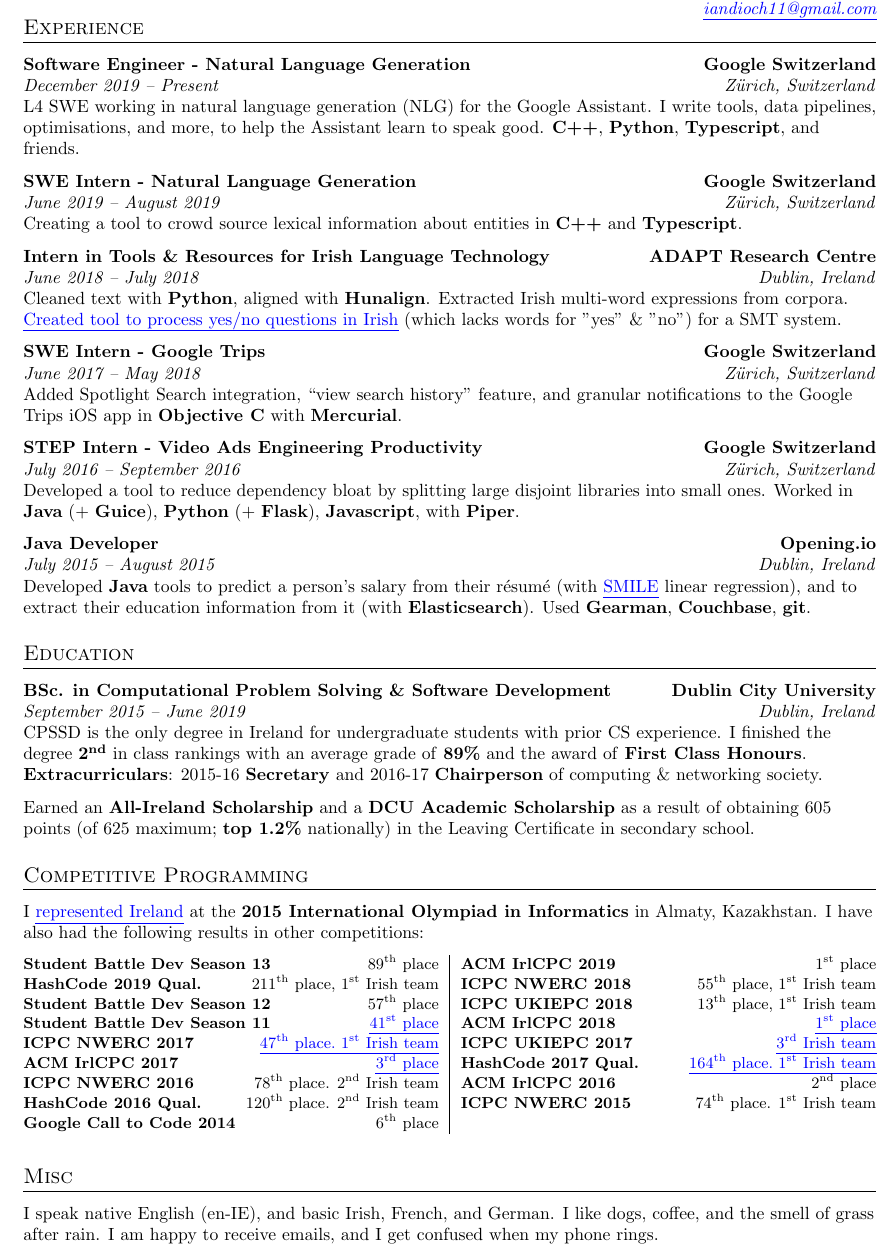
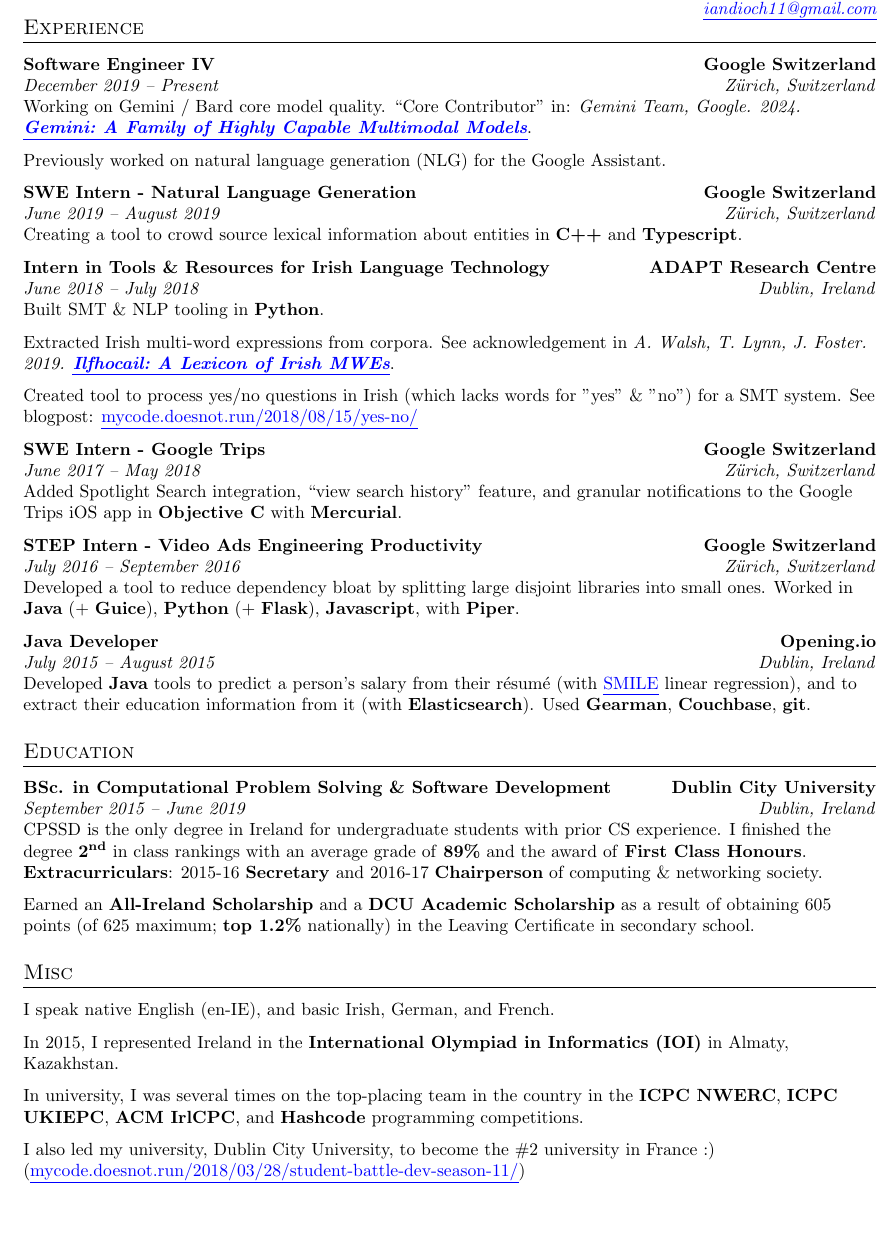
Before and after one commit to iandioch/cv, a LaTeX CV (cv.tex): part of the page, cut so that both start at the same text, the shorter picture padded with empty space. Compiled offline with pdfLaTeX; an older LaTeX class or package is replaced by its successor.

Commit message:
Update cv.tex with Bard, paper mentions, remove comp prog

```diff
--- a/cv.tex
+++ b/cv.tex
@@ -51,9 +51,11 @@
 
 % part 4 = https://web.archive.org/web/20120101153859/http://stefano.italians.nl:80/archives/date/2008/10
 \section{Experience}
-\fmtjobtitle{Software Engineer - Natural Language Generation\hfill Google Switzerland}\\
+\fmtjobtitle{Software Engineer IV\hfill Google Switzerland}\\
 \fmtdate{December 2019 -- Present}\hfill\fmtaddress{Zürich, Switzerland}\\
-L4 SWE working in natural language generation (NLG) for the Google Assistant. I write tools, data pipelines, optimisations, and more, to help the Assistant learn to speak good. \fmtskill{C++}, \fmtskill{Python}, \fmtskill{Typescript}, and friends.
+Working on Gemini / Bard core model quality. ``Core Contributor'' in: \textit{Gemini Team, Google. 2024. \textbf{\nasc{https://storage.googleapis.com/deepmind-media/gemini/gemini_1_report.pdf}{Gemini: A Family of Highly Capable Multimodal Models}}}.
+\bearna
+Previously worked on natural language generation (NLG) for the Google Assistant.
 \bearna
 \fmtjobtitle{SWE Intern - Natural Language Generation\hfill Google Switzerland}\\
 \fmtdate{June 2019 -- August 2019}\hfill\fmtaddress{Zürich, Switzerland}\\
@@ -61,7 +63,11 @@
 \bearna
 \fmtjobtitle{Intern in Tools \& Resources for Irish Language Technology\hfill ADAPT Research Centre}\\
 \fmtdate{June 2018 -- July 2018}\hfill\fmtaddress{Dublin, Ireland}\\
-Cleaned text with \fmtskill{Python}, aligned with \fmtskill{Hunalign}. Extracted Irish multi-word expressions from corpora. \nasc{http://mycode.doesnot.run/2018/08/15/yes-no/}{Created tool to process yes/no questions in Irish} (which lacks words for "yes" \& "no") for a SMT system.
+Built SMT \& NLP tooling in \fmtskill{Python}.
+\bearna
+Extracted Irish multi-word expressions from corpora. See acknowledgement in \textit{A. Walsh, T. Lynn, J. Foster. 2019. \textbf{\nasc{https://aclanthology.org/W19-5120.pdf}{Ilfhocail: A Lexicon of Irish MWEs}}}.
+\bearna
+Created tool to process yes/no questions in Irish (which lacks words for "yes" \& "no") for a SMT system. See blogpost: \nasc{http://mycode.doesnot.run/2018/08/15/yes-no/}{mycode.doesnot.run/2018/08/15/yes-no/}
 \bearna
 \fmtjobtitle{SWE Intern - Google Trips\hfill Google Switzerland}\\
 \fmtdate{June 2017 -- May 2018}\hfill\fmtaddress{Zürich, Switzerland}\\
@@ -120,6 +126,7 @@
 Designed and built microservices architecture (\fmtskill{Gearman}), topic modelling (\fmtskill{Python}, \fmtskill{spaCy}), ML recommender system
 (\fmtskill{Python}, \fmtskill{Scikit-Learn}), and database service (\fmtskill{Go}, \fmtskill{MongoDB}).
 \fi
+\if false
 \section{Competitive Programming}
 \if false
 I am one of the \nasc{https://open.kattis.com/users/iandioch}{top 150 users on Kattis Online Judge}, and am in the 20 highest ranked Irish users (\fmtskill{top 0.66\%} of all users) on Project Euler.
@@ -148,8 +155,15 @@
 \fmtcompetition{ICPC NWERC 2015}\hfill 74\textsuperscript{th} place. 1\textsuperscript{st} Irish team\\ %&Team of 3\\
 \fmtcompetition{Google Call to Code 2014}\hfill 6\textsuperscript{th} place\\%&Solo
 \end{tabularx}
+\fi
 \normalsize{}
 \section{Misc}
-I speak native English (en-IE), and basic Irish, French, and German. I like dogs, coffee, and the smell of grass after rain. I am happy to receive emails, and I get confused when my phone rings.
+I speak native English (en-IE), and basic Irish, German, and French.
+\bearna
+In 2015, I represented Ireland in the \fmtskill{International Olympiad in Informatics (IOI)} in Almaty, Kazakhstan.
+\bearna
+In university, I was several times on the top-placing team in the country in the \fmtskill{ICPC NWERC}, \fmtskill{ICPC UKIEPC}, \fmtskill{ACM IrlCPC}, and \fmtskill{Hashcode} programming competitions.
+\bearna
+I also led my university, Dublin City University, to become the \#2 university in France :) (\nasc{https://mycode.doesnot.run/2018/03/28/student-battle-dev-season-11/}{mycode.doesnot.run/2018/03/28/student-battle-dev-season-11/})
 
 \end{document}
```
